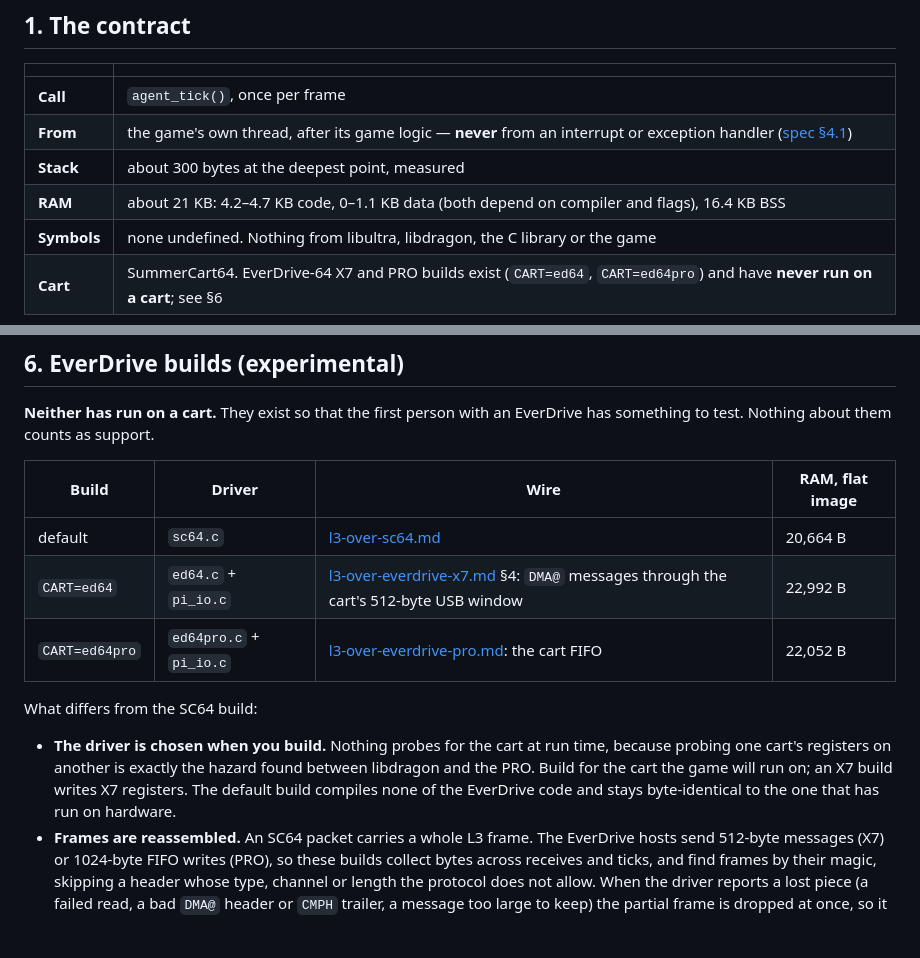
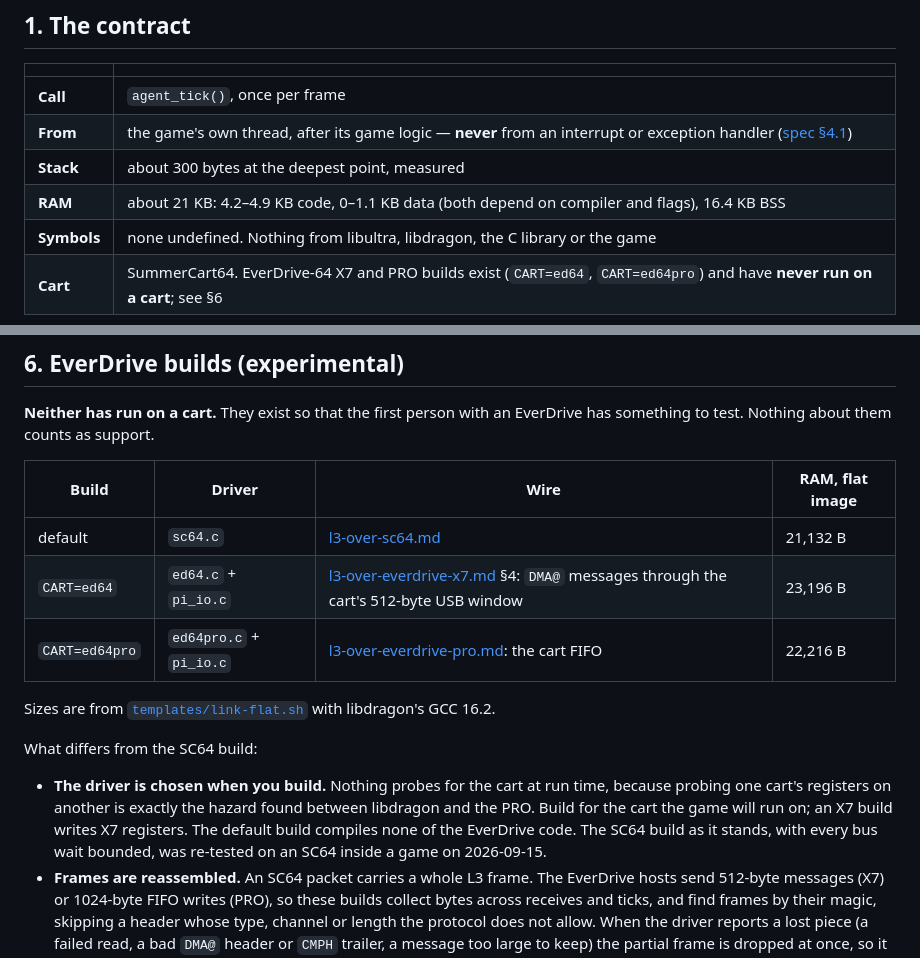
Before and after one commit to McAwful-Works/multi64, a Markdown page: docs/integration/cart-agent.md, 2 parts joined by grey strips. Rendered like a GitHub page; blank space fills up the shorter version.

Commit message:
Update cart-agent.md sizes and hardware note after the SC64 re-test
Re-measured the flat images with templates/link-flat.sh (libdragon GCC
16.2): SC64 21,132 B, X7 23,196 B, PRO 22,216 B. The contract's code
range widens to 4.2-4.9 KB. The default build is no longer described as
byte-identical to an earlier hardware-tested one; this build was itself
re-tested on an SC64 in a game. Follow-up from #167 section 3.

Co-Authored-By: Claude Opus 5 <noreply@anthropic.com>

```diff
--- a/docs/integration/cart-agent.md
+++ b/docs/integration/cart-agent.md
@@ -15,7 +15,7 @@ it; this is that code, written to be dropped into a ROM its authors did not desi
 | **Call** | `agent_tick()`, once per frame |
 | **From** | the game's own thread, after its game logic — **never** from an interrupt or exception handler ([spec §4.1](../spec/memory-l3-application-v0.md#41-consistency)) |
 | **Stack** | about 300 bytes at the deepest point, measured |
-| **RAM** | about 21 KB: 4.2–4.7 KB code, 0–1.1 KB data (both depend on compiler and flags), 16.4 KB BSS |
+| **RAM** | about 21 KB: 4.2–4.9 KB code, 0–1.1 KB data (both depend on compiler and flags), 16.4 KB BSS |
 | **Symbols** | none undefined. Nothing from libultra, libdragon, the C library or the game |
 | **Cart** | SummerCart64. EverDrive-64 X7 and PRO builds exist (`CART=ed64`, `CART=ed64pro`) and have **never run on a cart**; see §6 |
 
@@ -128,16 +128,19 @@ to test. Nothing about them counts as support.
 
 | Build | Driver | Wire | RAM, flat image |
 |---|---|---|---|
-| default | `sc64.c` | [l3-over-sc64.md](../spec/l3-over-sc64.md) | 20,664 B |
-| `CART=ed64` | `ed64.c` + `pi_io.c` | [l3-over-everdrive-x7.md](../spec/l3-over-everdrive-x7.md) §4: `DMA@` messages through the cart's 512-byte USB window | 22,992 B |
-| `CART=ed64pro` | `ed64pro.c` + `pi_io.c` | [l3-over-everdrive-pro.md](../spec/l3-over-everdrive-pro.md): the cart FIFO | 22,052 B |
+| default | `sc64.c` | [l3-over-sc64.md](../spec/l3-over-sc64.md) | 21,132 B |
+| `CART=ed64` | `ed64.c` + `pi_io.c` | [l3-over-everdrive-x7.md](../spec/l3-over-everdrive-x7.md) §4: `DMA@` messages through the cart's 512-byte USB window | 23,196 B |
+| `CART=ed64pro` | `ed64pro.c` + `pi_io.c` | [l3-over-everdrive-pro.md](../spec/l3-over-everdrive-pro.md): the cart FIFO | 22,216 B |
+
+Sizes are from [`templates/link-flat.sh`](../../n64/agent/templates/link-flat.sh) with libdragon's GCC 16.2.
 
 What differs from the SC64 build:
 
 - **The driver is chosen when you build.** Nothing probes for the cart at run time, because probing
   one cart's registers on another is exactly the hazard found between libdragon and the PRO. Build
   for the cart the game will run on; an X7 build writes X7 registers. The default build compiles none
-  of the EverDrive code and stays byte-identical to the one that has run on hardware.
+  of the EverDrive code. The SC64 build as it stands, with every bus wait bounded, was re-tested on
+  an SC64 inside a game on 2026-09-15.
 - **Frames are reassembled.** An SC64 packet carries a whole L3 frame. The EverDrive hosts send
   512-byte messages (X7) or 1024-byte FIFO writes (PRO), so these builds collect bytes across
   receives and ticks, and find frames by their magic, skipping a header whose type, channel or length
```
